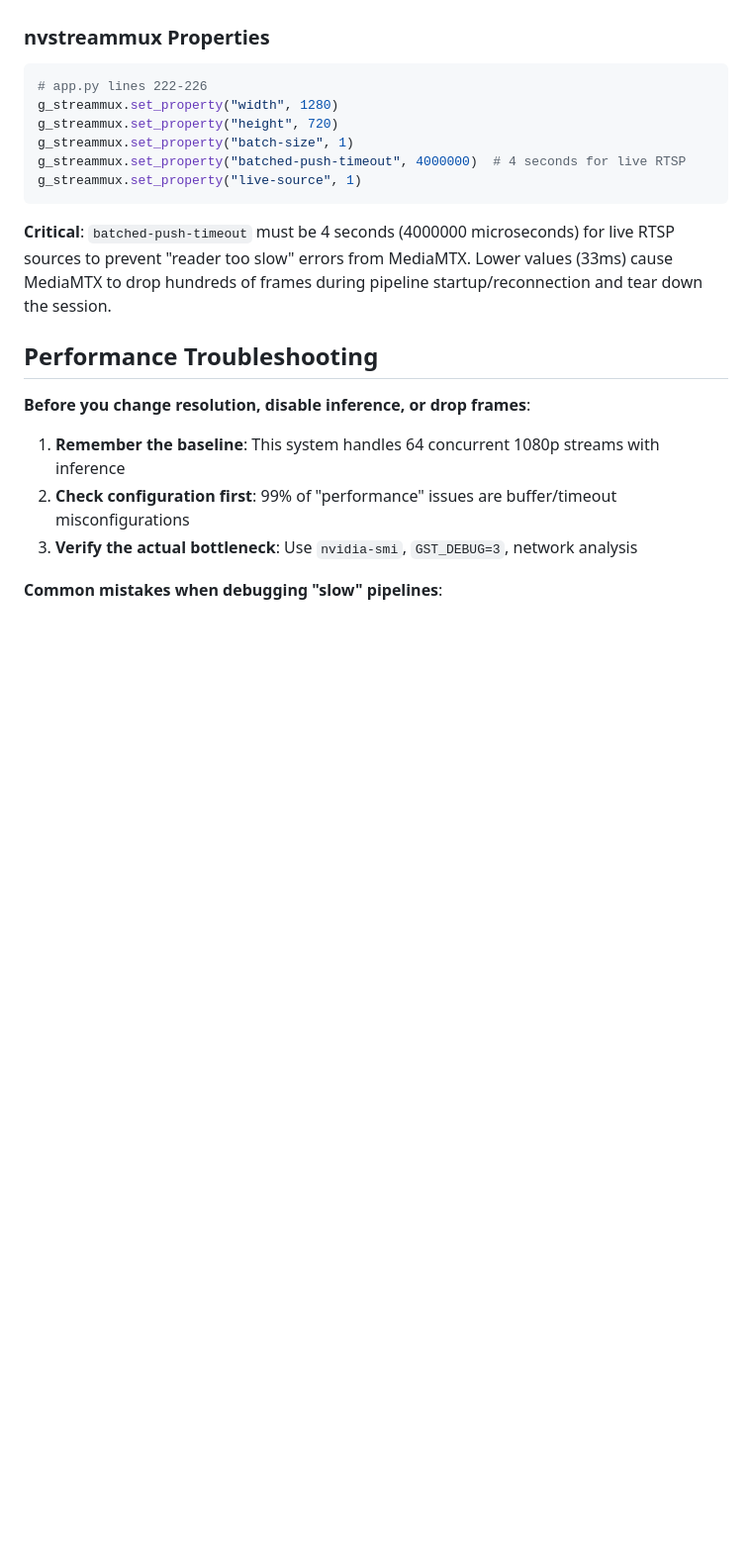
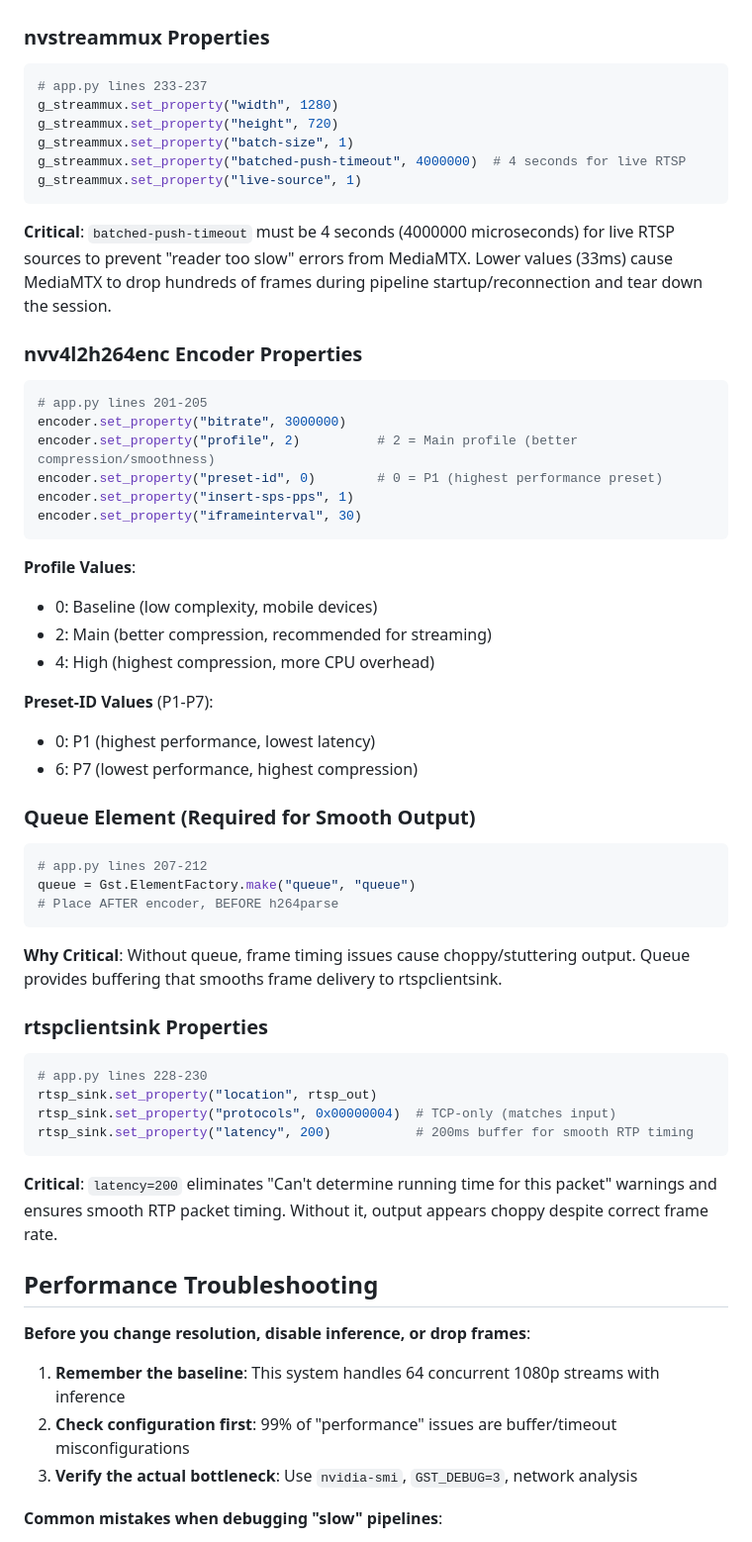
Before and after one commit to prafulrana/d_final, a Markdown page: STANDARDS.md, the part around one of its changes. Shown at 99% size. Drawn GitHub-style; blank space fills up the shorter version.

````diff
--- a/STANDARDS.md
+++ b/STANDARDS.md
@@ -154,7 +154,7 @@ uri_decode_bin.set_property("select-rtp-protocol", 4)              # 4 = TCP-onl
 ### nvstreammux Properties
 
 ```python
-# app.py lines 222-226
+# app.py lines 233-237
 g_streammux.set_property("width", 1280)
 g_streammux.set_property("height", 720)
 g_streammux.set_property("batch-size", 1)
@@ -163,6 +163,47 @@ g_streammux.set_property("live-source", 1)
 ```
 
 **Critical**: `batched-push-timeout` must be 4 seconds (4000000 microseconds) for live RTSP sources to prevent "reader too slow" errors from MediaMTX. Lower values (33ms) cause MediaMTX to drop hundreds of frames during pipeline startup/reconnection and tear down the session.
+
+### nvv4l2h264enc Encoder Properties
+
+```python
+# app.py lines 201-205
+encoder.set_property("bitrate", 3000000)
+encoder.set_property("profile", 2)          # 2 = Main profile (better compression/smoothness)
+encoder.set_property("preset-id", 0)        # 0 = P1 (highest performance preset)
+encoder.set_property("insert-sps-pps", 1)
+encoder.set_property("iframeinterval", 30)
+```
+
+**Profile Values**:
+- 0: Baseline (low complexity, mobile devices)
+- 2: Main (better compression, recommended for streaming)
+- 4: High (highest compression, more CPU overhead)
+
+**Preset-ID Values** (P1-P7):
+- 0: P1 (highest performance, lowest latency)
+- 6: P7 (lowest performance, highest compression)
+
+### Queue Element (Required for Smooth Output)
+
+```python
+# app.py lines 207-212
+queue = Gst.ElementFactory.make("queue", "queue")
+# Place AFTER encoder, BEFORE h264parse
+```
+
+**Why Critical**: Without queue, frame timing issues cause choppy/stuttering output. Queue provides buffering that smooths frame delivery to rtspclientsink.
+
+### rtspclientsink Properties
+
+```python
+# app.py lines 228-230
+rtsp_sink.set_property("location", rtsp_out)
+rtsp_sink.set_property("protocols", 0x00000004)  # TCP-only (matches input)
+rtsp_sink.set_property("latency", 200)           # 200ms buffer for smooth RTP timing
+```
+
+**Critical**: `latency=200` eliminates "Can't determine running time for this packet" warnings and ensures smooth RTP packet timing. Without it, output appears choppy despite correct frame rate.
 
 ## Performance Troubleshooting
 
````
Also changed, not shown: other parts of STANDARDS.md (+28 -11 lines), AGENTS.md (+39 -29 lines), STRUCTURE.md (+12 -5 lines).
